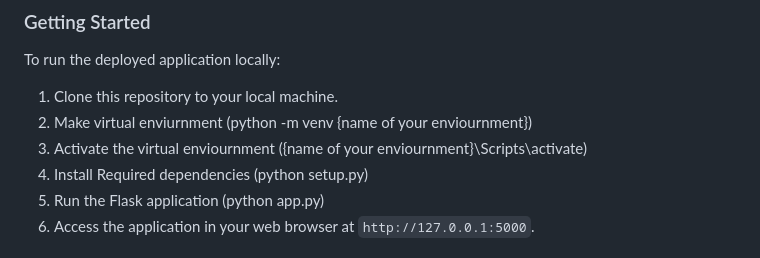
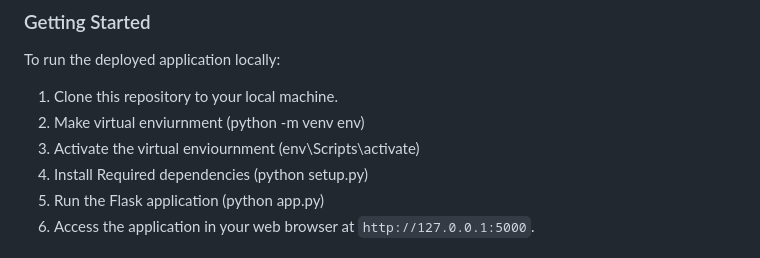
Before and after one commit to sarang-banakhede/Car_Price_Prediction_MiniProject, a Markdown page: README.md, the part around the change. Drawn GitHub-style.

```diff
--- a/README.md
+++ b/README.md
@@ -22,8 +22,8 @@ Overall, this project demonstrates a comprehensive pipeline from data collection
 To run the deployed application locally:
 
 1) Clone this repository to your local machine.
-2) Make virtual enviurnment (python -m venv {name of your enviournment})
-3) Activate the virtual enviournment ({name of your enviournment}\Scripts\activate)
+2) Make virtual enviurnment (python -m venv env)
+3) Activate the virtual enviournment (env\Scripts\activate)
 4) Install Required dependencies (python setup.py)
 5) Run the Flask application (python app.py)
 6) Access the application in your web browser at `http://127.0.0.1:5000`.
```
